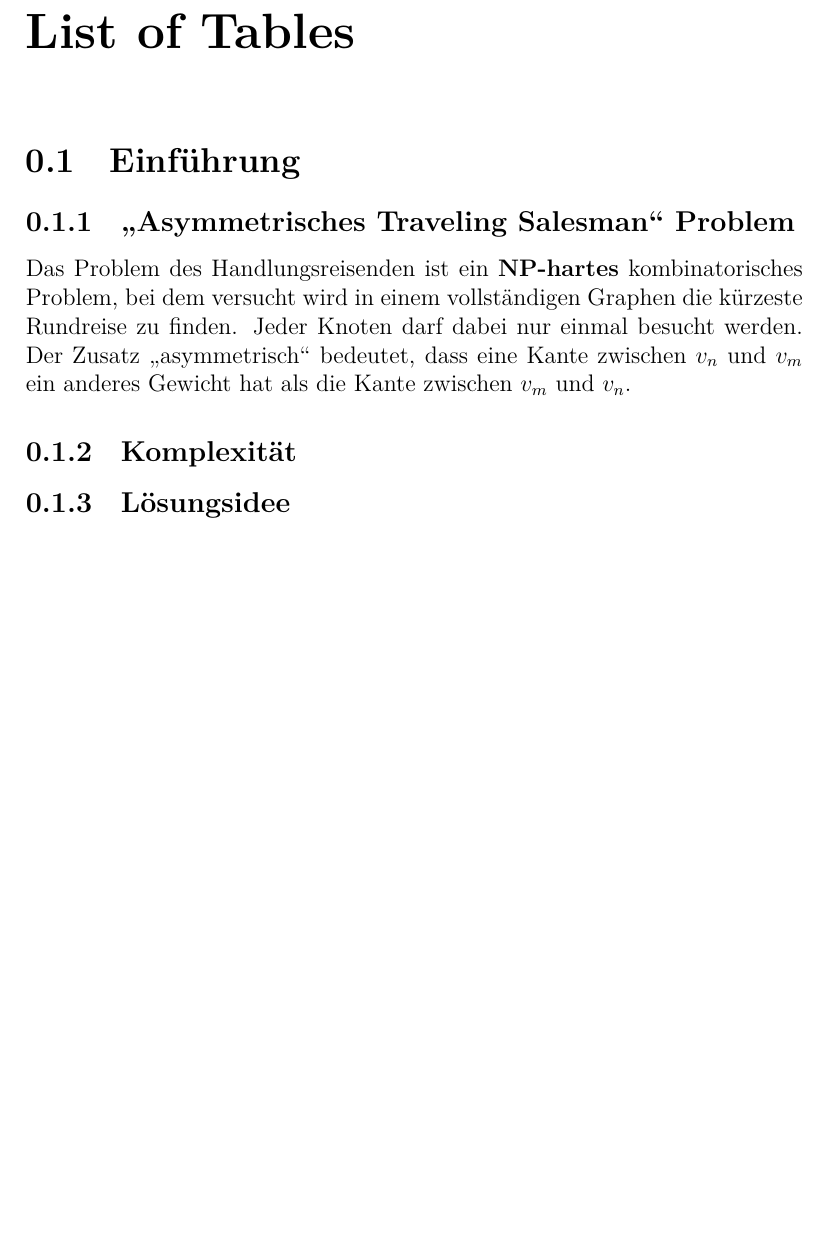
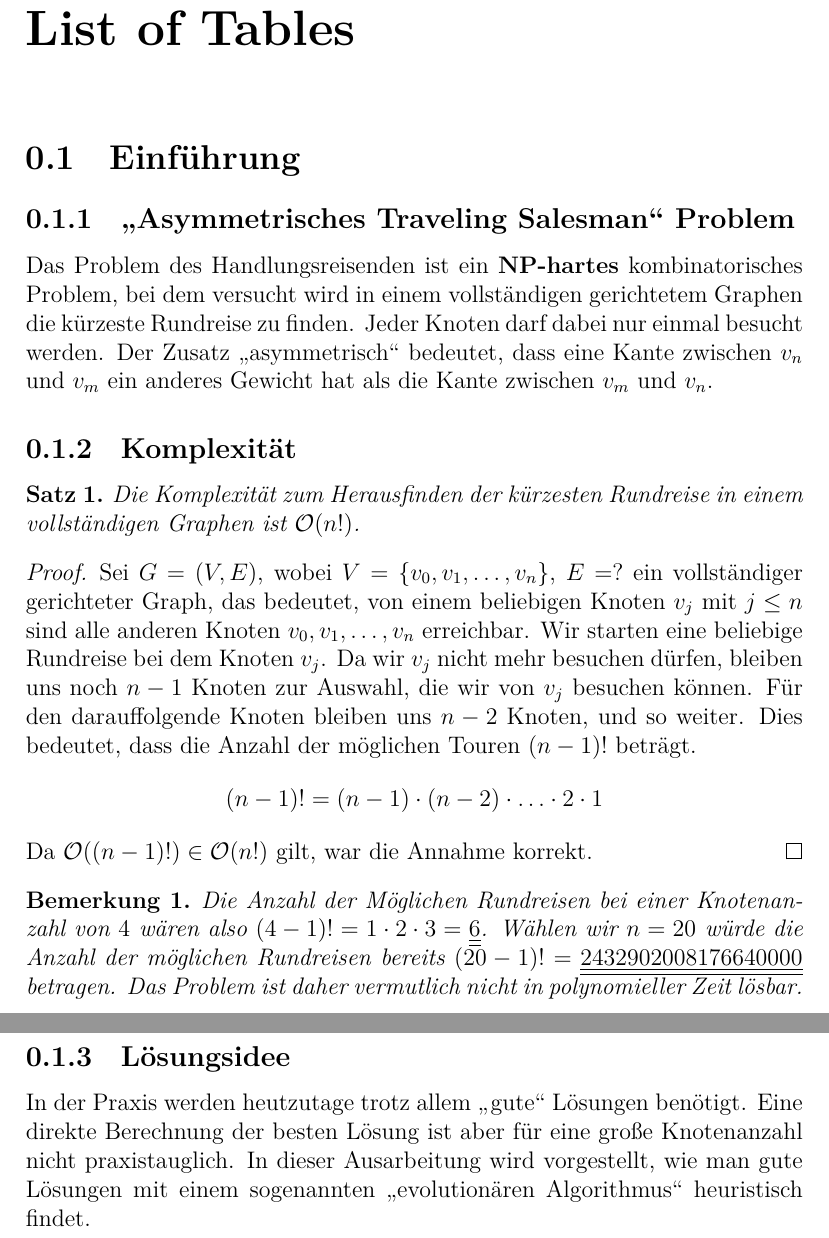
Before and after one commit to jnboehm/evol-erlang, a LaTeX document (doc/main.tex, which reads doc/tex/einleitung.tex): part of page 5 of 5 before the commit and two parts of pages 5 and 6 of 6 after it, the two joined at a grey line, cut so that both start at the same text, the shorter picture padded with empty space. Compiled offline with XeLaTeX.

Commit message:
Add introduction

```diff
--- a/doc/main.tex
+++ b/doc/main.tex
@@ -10,6 +10,11 @@
 \fi
 
 % put all the other packages here:
+\usepackage{amsmath}
+\usepackage{amsthm}
+
+\newtheorem{theorem}{Satz}
+\newtheorem{bem}{Bemerkung}
 
 \usepackage{style}
 
--- a/doc/tex/einleitung.tex
+++ b/doc/tex/einleitung.tex
@@ -2,11 +2,43 @@
 \subsection{„Asymmetrisches Traveling Salesman“ Problem}
 Das Problem des Handlungsreisenden ist ein
 \textbf{NP-hartes} kombinatorisches Problem, bei dem versucht wird in
-einem vollständigen Graphen die kürzeste Rundreise zu finden. Jeder
+einem vollständigen gerichtetem Graphen die kürzeste Rundreise zu finden. Jeder
 Knoten darf dabei nur einmal besucht werden. Der Zusatz „asymmetrisch“
 bedeutet, dass eine Kante zwischen $v_n$ und $v_m$ ein anderes Gewicht
 hat als die Kante zwischen $v_m$ und $v_n$.
 
 \subsection{Komplexität}
+\begin{theorem}
+Die Komplexität zum Herausfinden der kürzesten Rundreise in einem
+vollständigen Graphen ist $\mathcal{O}(n!)$.
+\end{theorem}
+
+\begin{proof}
+Sei $G=(V,E)$, wobei $V = \{ v_0, v_1, \dotsc, v_n\}$, $E= ?$ ein
+vollständiger gerichteter Graph, das bedeutet, von einem
+beliebigen Knoten $v_j$ mit $j \leq n$ sind alle anderen Knoten $v_0, v_1, \dotsc, v_n$
+erreichbar. Wir starten eine beliebige Rundreise bei dem Knoten $v_j$.
+Da wir $v_j$ nicht mehr besuchen dürfen, bleiben uns noch
+$n-1$ Knoten zur Auswahl, die wir von $v_j$ besuchen können. Für den
+darauffolgende Knoten bleiben uns $n-2$ Knoten, und so weiter. Dies bedeutet, dass
+die Anzahl der möglichen Touren $(n-1)!$ beträgt.
+\begin{align*}
+  (n-1)! = (n-1) \cdot (n-2) \cdot \dotsc \cdot 2 \cdot 1
+\end{align*}
+Da $\mathcal{O}((n-1)!) \in \mathcal{O}(n!)$ gilt, war die Annahme
+korrekt.
+\end{proof}
+\begin{bem}
+Die Anzahl der Möglichen Rundreisen bei einer Knotenanzahl von $4$ wären also
+$(4-1)! = 1 \cdot 2 \cdot 3 =\underline{\underline{6}}$. Wählen wir $n = 20$ würde die
+Anzahl der möglichen Rundreisen bereits $(20-1)! =
+\underline{\underline{2432902008176640000}}$ betragen.
+Das Problem ist daher vermutlich nicht in polynomieller Zeit lösbar.
+\end{bem}
 
 \subsection{Lösungsidee}
+In der Praxis werden heutzutage trotz allem „gute“ Lösungen benötigt.
+Eine direkte Berechnung der besten Lösung ist aber für eine große
+Knotenanzahl nicht praxistauglich. In dieser Ausarbeitung wird
+vorgestellt, wie man gute Lösungen mit einem sogenannten „evolutionären
+Algorithmus“ heuristisch findet.
```
Also changed, not shown: doc/tex/evol.tex (added), doc/main.tex (1 more changed lines).
